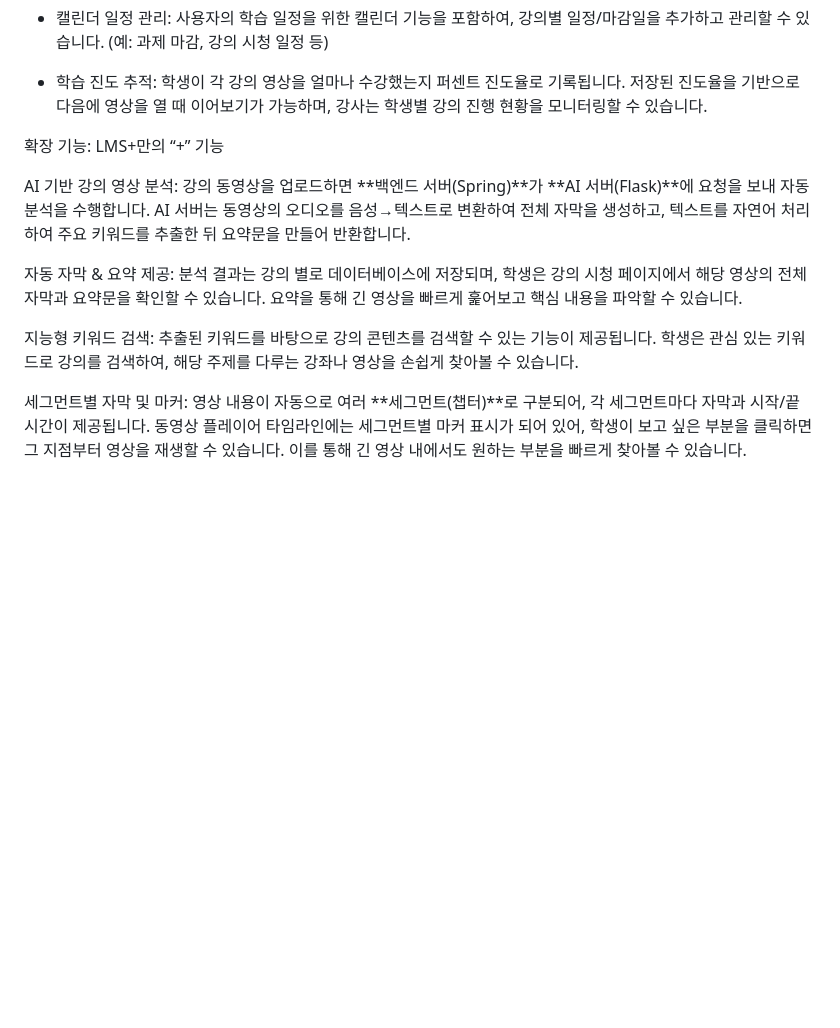
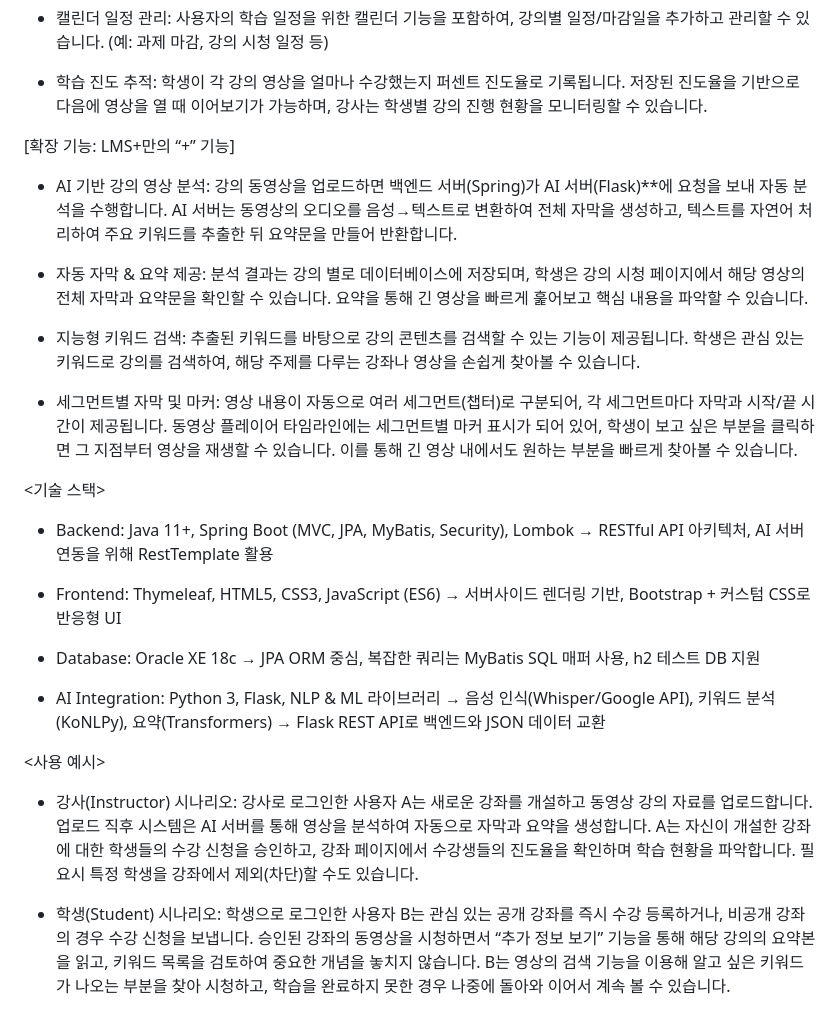
Before and after one commit to Minsoolee12345/LMS_plus, a Markdown page: README.md, the part around one of its changes. Drawn GitHub-style; blank space fills up the shorter version.

```diff
--- a/README.md
+++ b/README.md
@@ -27,12 +29,37 @@ LMS+ 프로젝트는 기존 학습 관리 시스템(LMS)에 인공지능 기반
 - 학습 진도 추적: 학생이 각 강의 영상을 얼마나 수강했는지 퍼센트 진도율로 기록됩니다. 저장된 진도율을 기반으로 다음에 영상을 열 때 이어보기가 가능하며, 강사는 학생별 강의 진행 현황을 모니터링할 수 있습니다.
 
 
-확장 기능: LMS+만의 “+” 기능
 
-AI 기반 강의 영상 분석: 강의 동영상을 업로드하면 **백엔드 서버(Spring)**가 **AI 서버(Flask)**에 요청을 보내 자동 분석을 수행합니다. AI 서버는 동영상의 오디오를 음성→텍스트로 변환하여 전체 자막을 생성하고, 텍스트를 자연어 처리하여 주요 키워드를 추출한 뒤 요약문을 만들어 반환합니다.
 
-자동 자막 & 요약 제공: 분석 결과는 강의 별로 데이터베이스에 저장되며, 학생은 강의 시청 페이지에서 해당 영상의 전체 자막과 요약문을 확인할 수 있습니다. 요약을 통해 긴 영상을 빠르게 훑어보고 핵심 내용을 파악할 수 있습니다.
+[확장 기능: LMS+만의 “+” 기능]
 
-지능형 키워드 검색: 추출된 키워드를 바탕으로 강의 콘텐츠를 검색할 수 있는 기능이 제공됩니다. 학생은 관심 있는 키워드로 강의를 검색하여, 해당 주제를 다루는 강좌나 영상을 손쉽게 찾아볼 수 있습니다.
+- AI 기반 강의 영상 분석: 강의 동영상을 업로드하면 백엔드 서버(Spring)가 AI 서버(Flask)**에 요청을 보내 자동 분석을 수행합니다. AI 서버는 동영상의 오디오를 음성→텍스트로 변환하여 전체 자막을 생성하고, 텍스트를 자연어 처리하여 주요 키워드를 추출한 뒤 요약문을 만들어 반환합니다.
 
-세그먼트별 자막 및 마커: 영상 내용이 자동으로 여러 **세그먼트(챕터)**로 구분되어, 각 세그먼트마다 자막과 시작/끝 시간이 제공됩니다. 동영상 플레이어 타임라인에는 세그먼트별 마커 표시가 되어 있어, 학생이 보고 싶은 부분을 클릭하면 그 지점부터 영상을 재생할 수 있습니다. 이를 통해 긴 영상 내에서도 원하는 부분을 빠르게 찾아볼 수 있습니다.
+- 자동 자막 & 요약 제공: 분석 결과는 강의 별로 데이터베이스에 저장되며, 학생은 강의 시청 페이지에서 해당 영상의 전체 자막과 요약문을 확인할 수 있습니다. 요약을 통해 긴 영상을 빠르게 훑어보고 핵심 내용을 파악할 수 있습니다.
+
+- 지능형 키워드 검색: 추출된 키워드를 바탕으로 강의 콘텐츠를 검색할 수 있는 기능이 제공됩니다. 학생은 관심 있는 키워드로 강의를 검색하여, 해당 주제를 다루는 강좌나 영상을 손쉽게 찾아볼 수 있습니다.
+
+- 세그먼트별 자막 및 마커: 영상 내용이 자동으로 여러 세그먼트(챕터)로 구분되어, 각 세그먼트마다 자막과 시작/끝 시간이 제공됩니다. 동영상 플레이어 타임라인에는 세그먼트별 마커 표시가 되어 있어, 학생이 보고 싶은 부분을 클릭하면 그 지점부터 영상을 재생할 수 있습니다. 이를 통해 긴 영상 내에서도 원하는 부분을 빠르게 찾아볼 수 있습니다.
+
+
+<기술 스택>
+
+- Backend: Java 11+, Spring Boot (MVC, JPA, MyBatis, Security), Lombok
+→ RESTful API 아키텍처, AI 서버 연동을 위해 RestTemplate 활용
+
+- Frontend: Thymeleaf, HTML5, CSS3, JavaScript (ES6)
+→ 서버사이드 렌더링 기반, Bootstrap + 커스텀 CSS로 반응형 UI
+
+- Database: Oracle XE 18c
+→ JPA ORM 중심, 복잡한 쿼리는 MyBatis SQL 매퍼 사용, h2 테스트 DB 지원
+
+- AI Integration: Python 3, Flask, NLP & ML 라이브러리
+→ 음성 인식(Whisper/Google API), 키워드 분석(KoNLPy), 요약(Transformers)
+→ Flask REST API로 백엔드와 JSON 데이터 교환
+
+
+<사용 예시>
+
+- 강사(Instructor) 시나리오: 강사로 로그인한 사용자 A는 새로운 강좌를 개설하고 동영상 강의 자료를 업로드합니다. 업로드 직후 시스템은 AI 서버를 통해 영상을 분석하여 자동으로 자막과 요약을 생성합니다. A는 자신이 개설한 강좌에 대한 학생들의 수강 신청을 승인하고, 강좌 페이지에서 수강생들의 진도율을 확인하며 학습 현황을 파악합니다. 필요시 특정 학생을 강좌에서 제외(차단)할 수도 있습니다.
+
+- 학생(Student) 시나리오: 학생으로 로그인한 사용자 B는 관심 있는 공개 강좌를 즉시 수강 등록하거나, 비공개 강좌의 경우 수강 신청을 보냅니다. 승인된 강좌의 동영상을 시청하면서 “추가 정보 보기” 기능을 통해 해당 강의의 요약본을 읽고, 키워드 목록을 검토하여 중요한 개념을 놓치지 않습니다. B는 영상의 검색 기능을 이용해 알고 싶은 키워드가 나오는 부분을 찾아 시청하고, 학습을 완료하지 못한 경우 나중에 돌아와 이어서 계속 볼 수 있습니다.
```
Also changed, not shown: other parts of README.md (+2 -0 lines).
